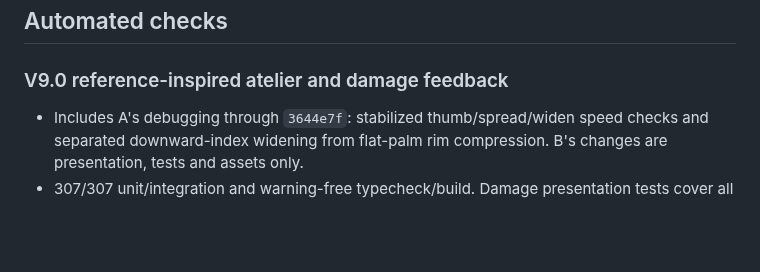
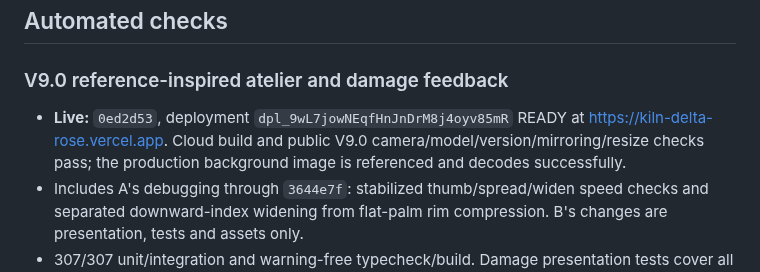
Before and after one commit to yetolegen/kiln, a Markdown page: docs/QA.md, the part around the change. GitHub-like rendering; blank space fills up the shorter version.

```diff
--- a/docs/QA.md
+++ b/docs/QA.md
@@ -6,6 +6,7 @@ Last updated: 30 September 2026, Asia/Tashkent. This report distinguishes synthe
 
 ### V9.0 reference-inspired atelier and damage feedback
 
+- **Live:** `0ed2d53`, deployment `dpl_9wL7jowNEqfHnJnDrM8j4oyv85mR` READY at https://kiln-delta-rose.vercel.app. Cloud build and public V9.0 camera/model/version/mirroring/resize checks pass; the production background image is referenced and decodes successfully.
 - Includes A's debugging through `3644e7f`: stabilized thumb/spread/widen speed checks and separated downward-index widening from flat-palm rim compression. B's changes are presentation, tests and assets only.
 - 307/307 unit/integration and warning-free typecheck/build. Damage presentation tests cover all three sculpting modes, bottom holes, pancakes, collapse and tears; warning-only states stay distinct. Notices persist without hints/input and clear on restart.
 - Twenty distinct Chromium feature checks pass across verification runs. Final eight rerun on the combined tree cover real-model/simulated-camera startup, palm menu/retry, all lesson steps, central/shifted real-controller narrowing, portrait/landscape export, artwork and damage layouts. Other passing checks cover pixel-visible rotation/reduced motion, free viewing/touch, rim tears, glaze/fire/export/gallery (including blocked storage), and shaping/widening button locks in both studio modes.
```
Also changed, not shown: docs/handoff/B.md (+4 -0 lines).
